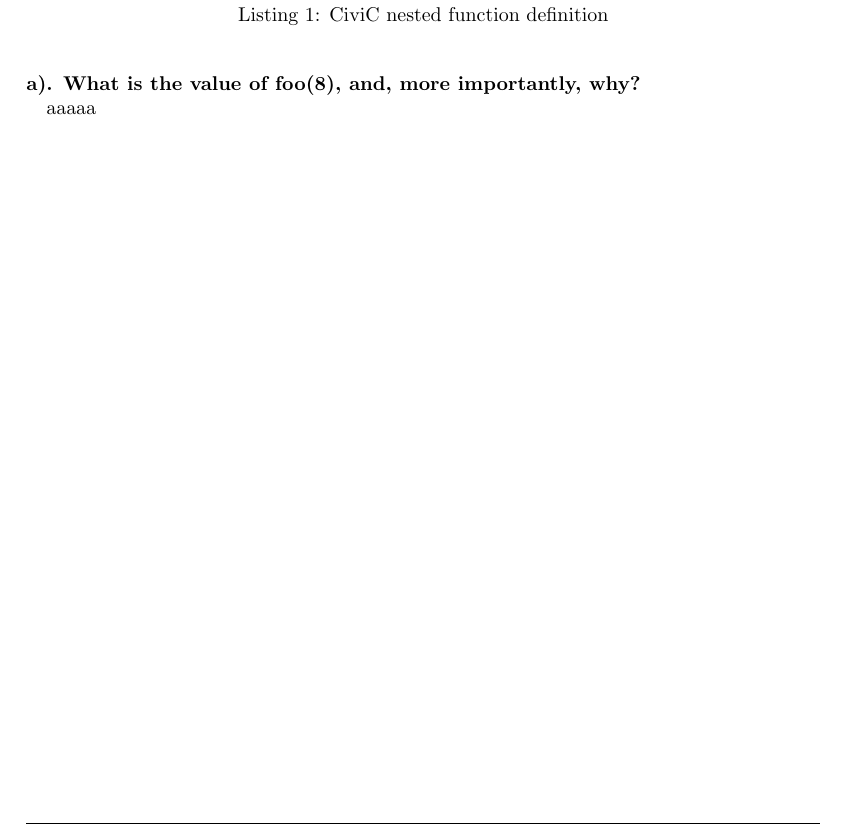
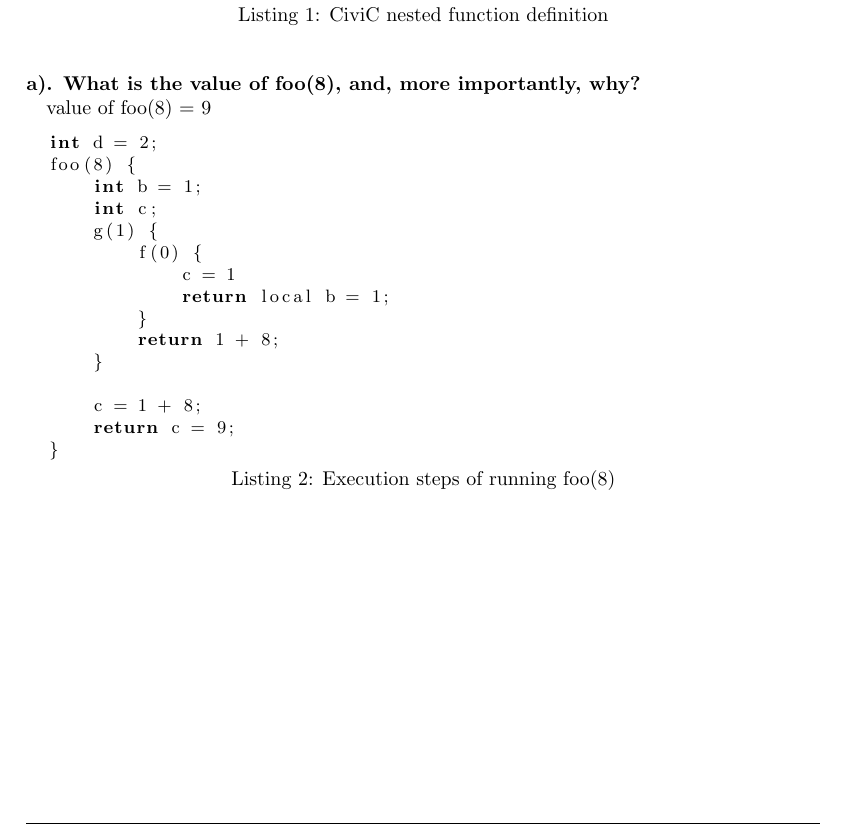
Before and after one commit to rkok98/CiviC-Compiler, a LaTeX problem sheet (Assignment 4/PT-essay.tex): part of page 2 of 6, cut so that both start at the same text. Compiled offline with pdfLaTeX.

Commit message:
Almost done

```diff
--- a/Assignment 4/PT-essay.tex
+++ b/Assignment 4/PT-essay.tex
@@ -71,8 +71,24 @@ int foo(int a) {
 }
 \end{lstlisting}
 \paragraph{a). What is the value of foo(8), and, more importantly, why?\\}
-aaaaa
+value of foo(8) = 9
+\begin{lstlisting}[basicstyle=\small, language=C, label=lst:foo8, caption=Execution steps of running foo(8), captionpos=b]
+  int d = 2;
+  foo(8) {
+      int b = 1;
+      int c;
+      g(1) {
+          f(0) {
+              c = 1
+              return local b = 1;
+          }
+          return 1 + 8;
+      }
 
+      c = 1 + 8;
+      return c = 9;
+  }
+\end{lstlisting}
 \newpage
 \paragraph{b). Mark every occurrence of a variable identifier in statement position by an arrow to the declaration\\}
 \includegraphics[width=7.5cm]{images/1b.pdf}
```
Also changed, not shown: Assignment 4/PT-essay.pdf.
